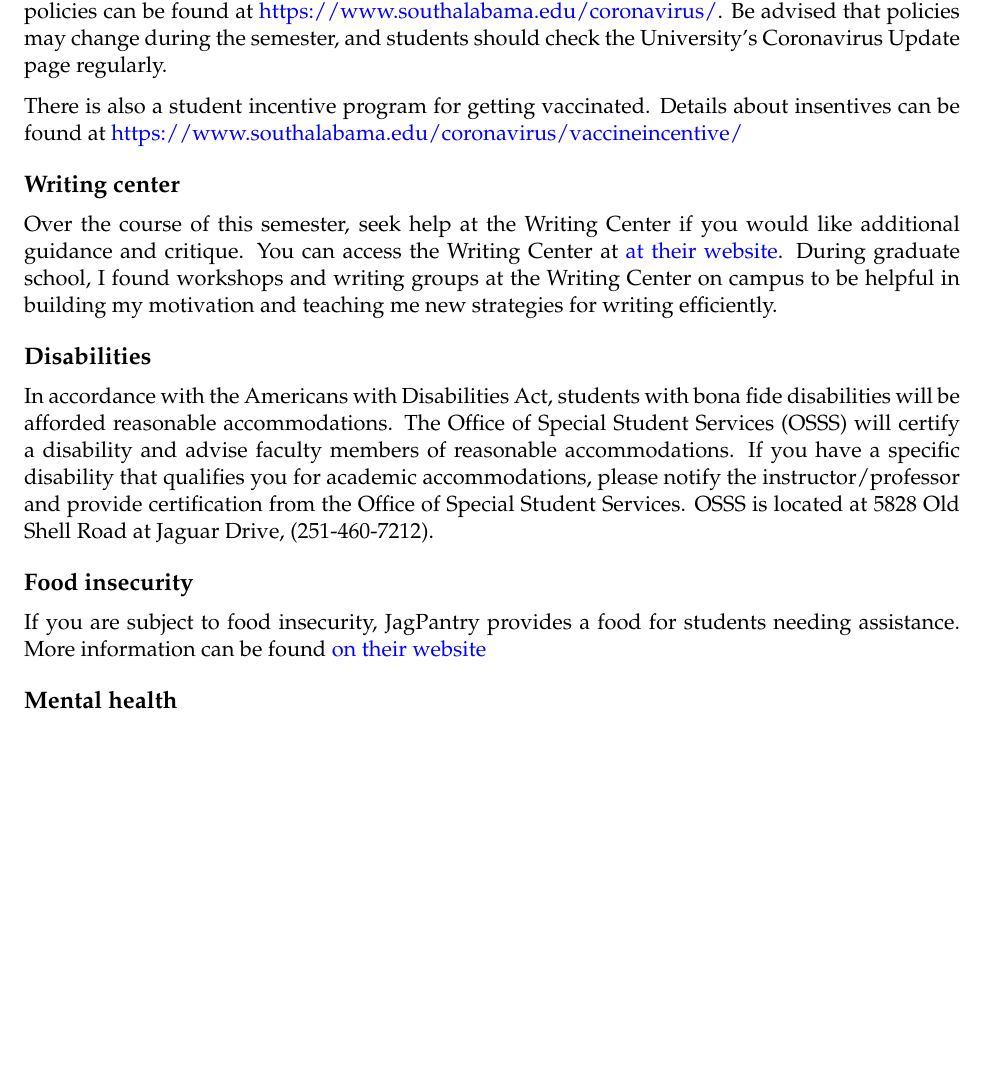
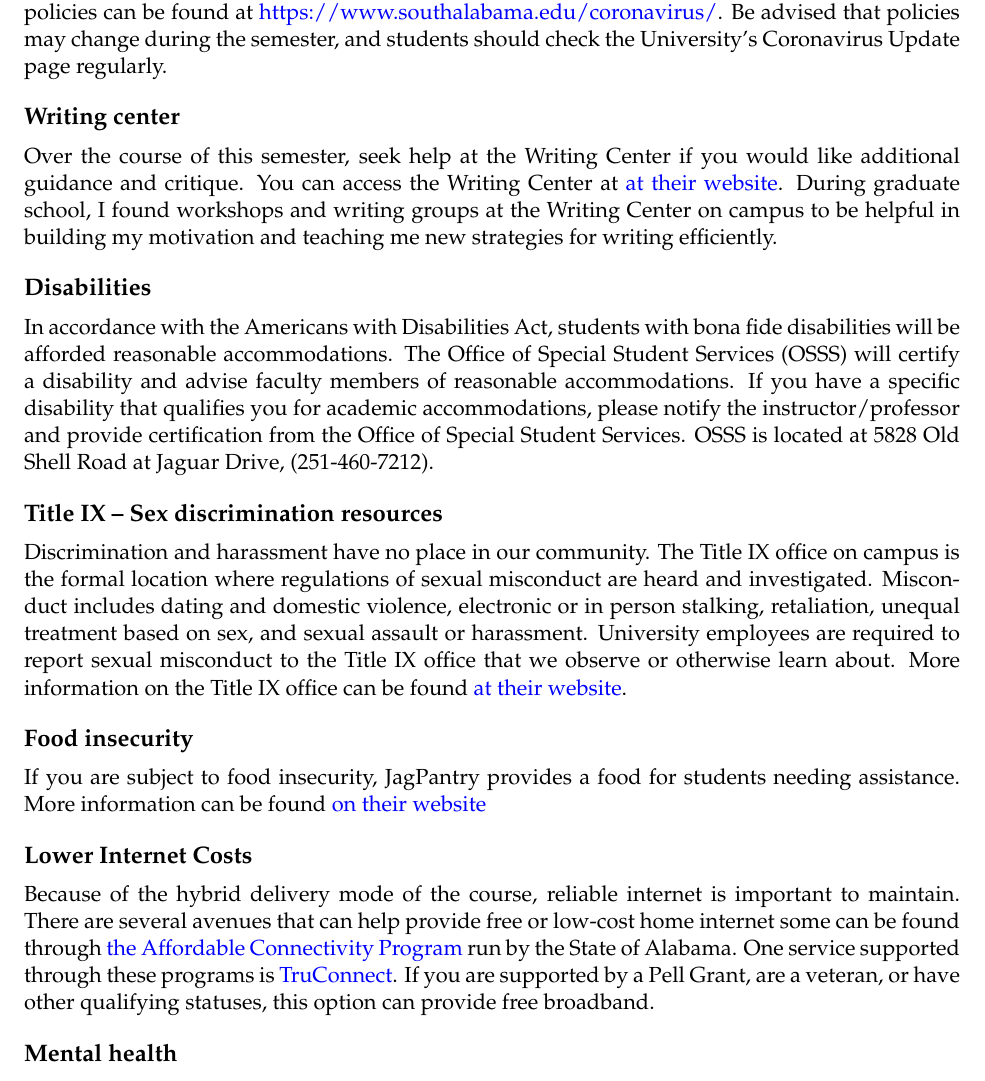
Before and after one commit to thefallingduck/RmdSyllabus, a LaTeX document (Syllabus/Syllabus.tex): part of page 6 of 7, cut so that both start at the same text, the shorter picture padded with empty space. Compiled offline with pdfLaTeX.

Commit message:
Updated and revised sub-section information.

```diff
--- a/Syllabus/Syllabus.tex
+++ b/Syllabus/Syllabus.tex
@@ -410,10 +410,6 @@ policies and practices. These policies can be found at
 policies may change during the semester, and students should check the
 University's Coronavirus Update page regularly.
 
-There is also a student incentive program for getting vaccinated.
-Details about insentives can be found at
-\url{https://www.southalabama.edu/coronavirus/vaccineincentive/}
-
 \hypertarget{writing-center}{%
 \subsection{Writing center}\label{writing-center}}
 
@@ -437,6 +433,21 @@ please notify the instructor/professor and provide certification from
 the Office of Special Student Services. OSSS is located at 5828 Old
 Shell Road at Jaguar Drive, (251-460-7212).
 
+\hypertarget{title-ix-sex-discrimination-resources}{%
+\subsection{Title IX -- Sex discrimination
+resources}\label{title-ix-sex-discrimination-resources}}
+
+Discrimination and harassment have no place in our community. The Title
+IX office on campus is the formal location where regulations of sexual
+misconduct are heard and investigated. Misconduct includes dating and
+domestic violence, electronic or in person stalking, retaliation,
+unequal treatment based on sex, and sexual assault or harassment.
+University employees are required to report sexual misconduct to the
+Title IX office that we observe or otherwise learn about. More
+information on the Title IX office can be found
+\href{https://www.southalabama.edu/departments/studentaffairs/titlenine/}{at
+their website}.
+
 \hypertarget{food-insecurity}{%
 \subsection{Food insecurity}\label{food-insecurity}}
 
@@ -444,6 +455,19 @@ If you are subject to food insecurity, JagPantry provides a food for
 students needing assistance. More information can be found
 \href{https://www.southalabama.edu/departments/sga/foodpantry.html}{on
 their website}
+
+\hypertarget{lower-internet-costs}{%
+\subsection{Lower Internet Costs}\label{lower-internet-costs}}
+
+Because of the hybrid delivery mode of the course, reliable internet is
+important to maintain. There are several avenues that can help provide
+free or low-cost home internet some can be found through
+\href{https://adeca.alabama.gov/affordable-connectivity-program/}{the
+Affordable Connectivity Program} run by the State of Alabama. One
+service supported through these programs is
+\href{https://www.truconnect.com/findhelp}{TruConnect}. If you are
+supported by a Pell Grant, are a veteran, or have other qualifying
+statuses, this option can provide free broadband.
 
 \hypertarget{mental-health}{%
 \subsection{Mental health}\label{mental-health}}
```
Also changed, not shown: Syllabus/general_components/COVID_policy.md (+0 -2 lines), Syllabus/general_components/lowcost_internet.md (added, +3 -0 lines), Syllabus/general_components/title_ix.md (added, +3 -0 lines), Syllabus/Syllabus.pdf, 1 other file.
